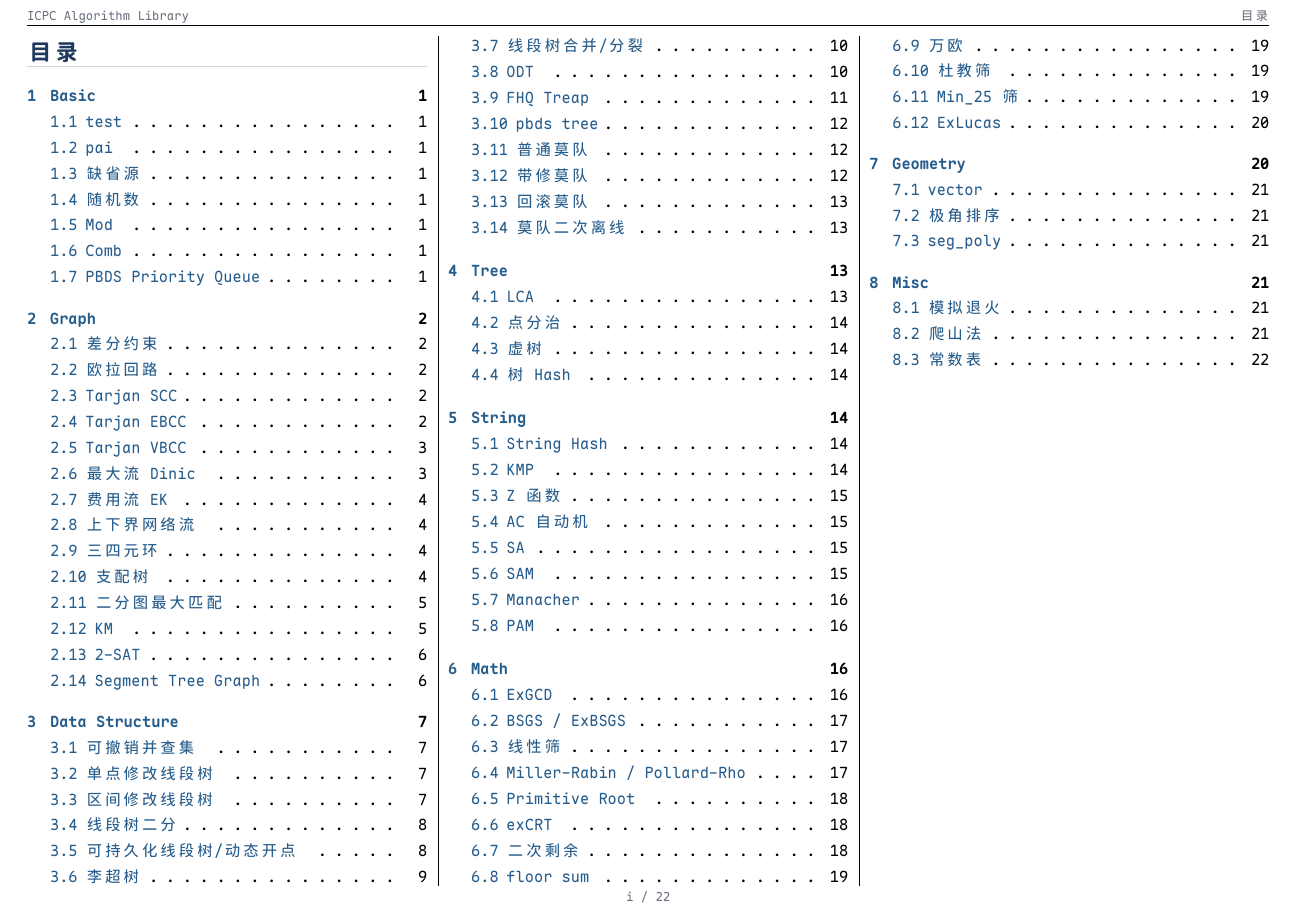
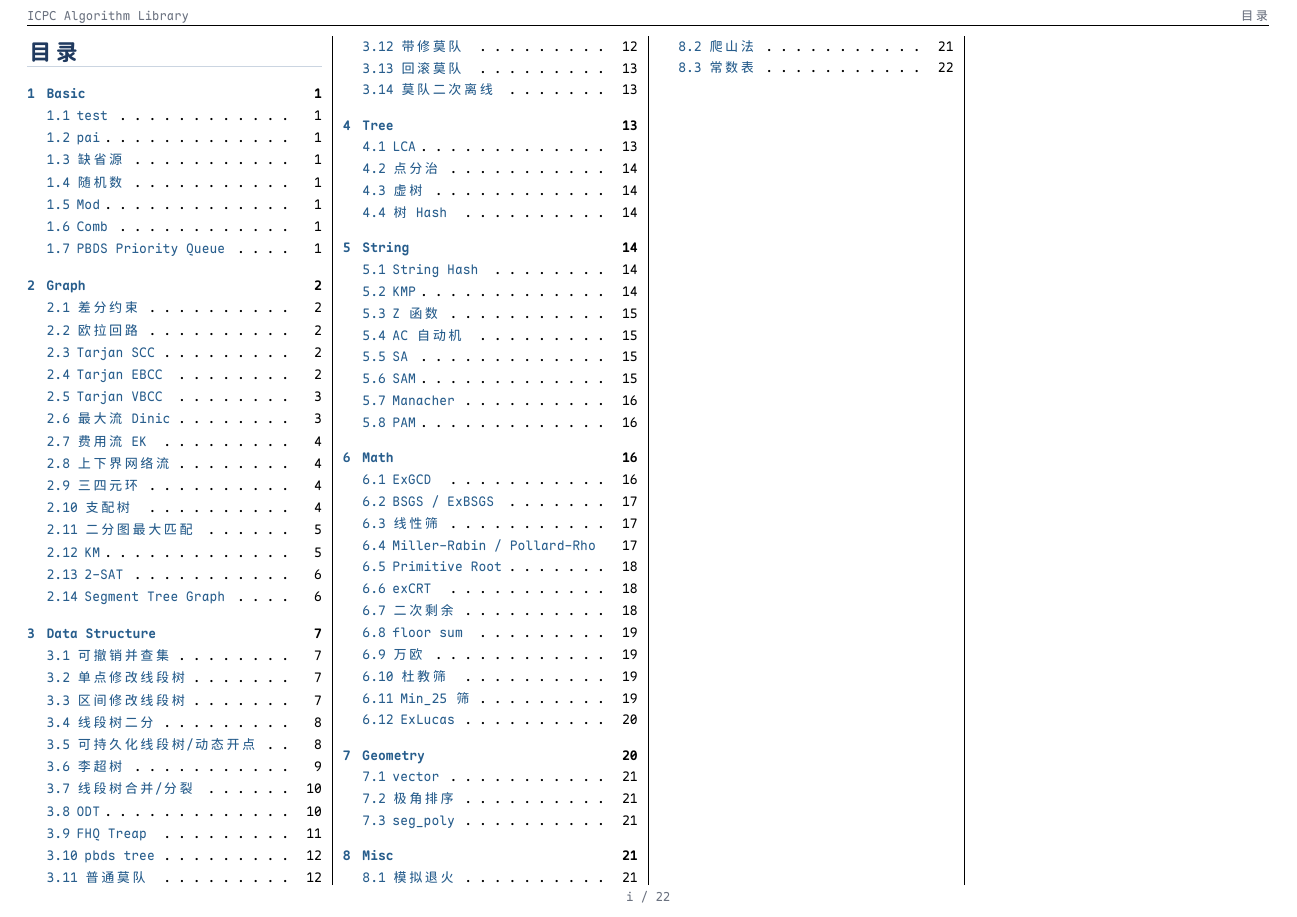
Before and after one commit to zlxFTH/CP-Library, a LaTeX document (template/library.tex): page 2 of 24. The pictures show the PDF file dist/Library.pdf that the author committed with the source.

Commit message:
Compact table of contents layout

```diff
--- a/template/library.tex
+++ b/template/library.tex
@@ -190,9 +190,12 @@
 \end{titlepage}
 
 \pagenumbering{roman}
-\begin{multicols*}{3}
+\begingroup
+\fontsize{8.5pt}{10pt}\selectfont
+\begin{multicols*}{4}
 \tableofcontents
 \end{multicols*}
+\endgroup
 \clearpage
 
 \pagenumbering{arabic}
```
Also changed, not shown: README.md, dist/Library.pdf.
